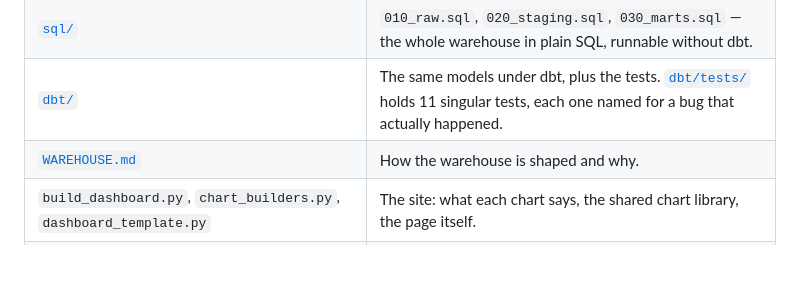
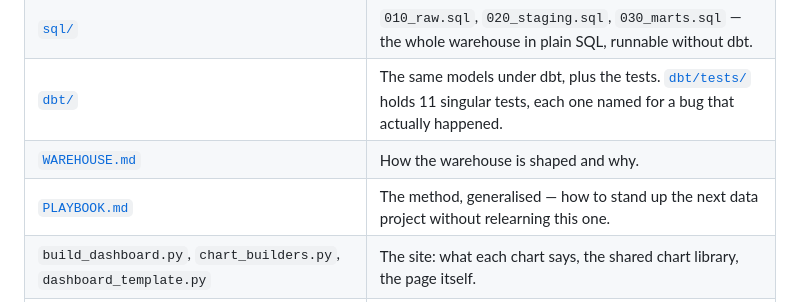
Before and after one commit to duransound/nwsl-dashboard, a Markdown page: README.md, the part around the change. Drawn GitHub-style; blank space fills up the shorter version.

```diff
--- a/README.md
+++ b/README.md
@@ -45,6 +45,7 @@ against last month's payloads without re-fetching anything.
 | [`sql/`](sql/) | `010_raw.sql`, `020_staging.sql`, `030_marts.sql` — the whole warehouse in plain SQL, runnable without dbt. |
 | [`dbt/`](dbt/) | The same models under dbt, plus the tests. [`dbt/tests/`](dbt/tests/) holds 11 singular tests, each one named for a bug that actually happened. |
 | [`WAREHOUSE.md`](WAREHOUSE.md) | How the warehouse is shaped and why. |
+| [`PLAYBOOK.md`](PLAYBOOK.md) | The method, generalised — how to stand up the next data project without relearning this one. |
 | `build_dashboard.py`, `chart_builders.py`, `dashboard_template.py` | The site: what each chart says, the shared chart library, the page itself. |
 | [`tableau/`](tableau/) | The workbook, the three CSV extracts, and the exporter that writes them. |
 | [`freeze_frames/`](freeze_frames/) | The StatsBomb shot-context study. |
```
Also changed, not shown: PLAYBOOK.md (added, +316 -0 lines).
